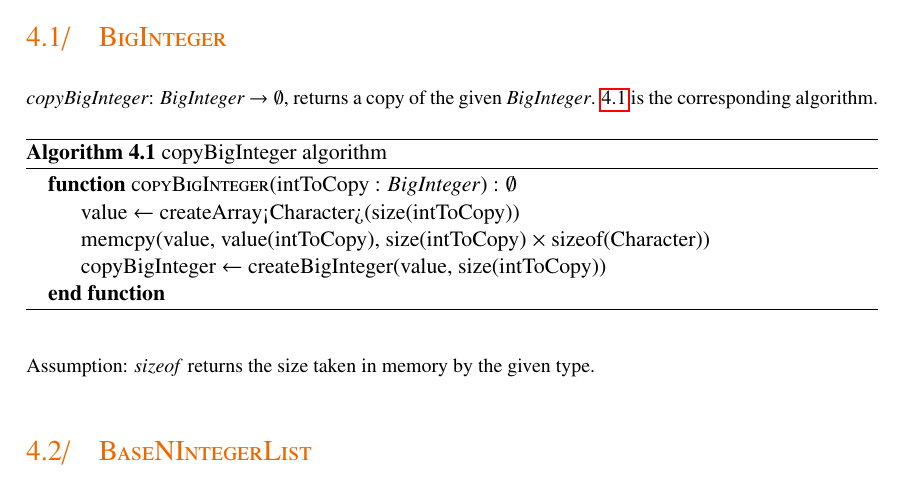
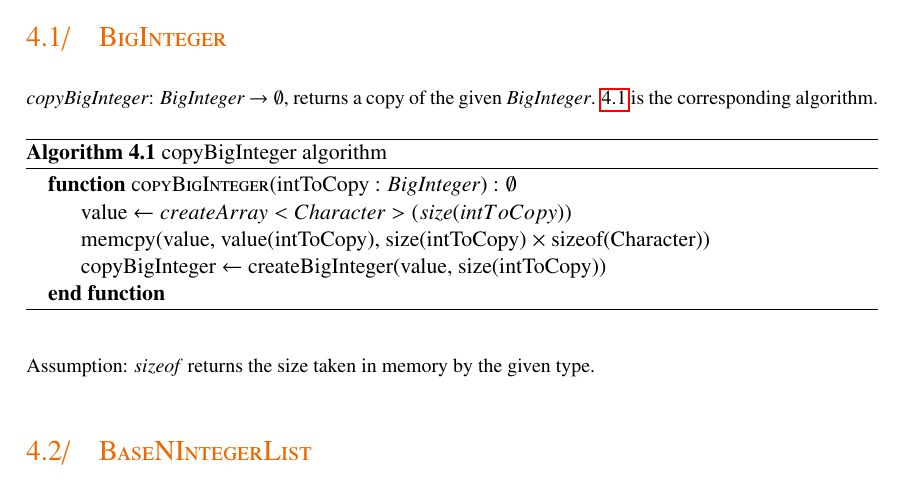
Before and after one commit to CBenoit/radix-sort-project-utbm-lo27, a LaTeX document (report/report.tex): part of page 13 of 27, cut so that both start at the same text. Compiled offline with pdfLaTeX.

Commit message:
Fixed encoding problem (report).

```diff
--- a/report/report.tex
+++ b/report/report.tex
@@ -176,7 +176,7 @@ This list will be implemented using a doubly linked-list.
 
     \begin{algorithmic}
         \Function{copyBigInteger}{intToCopy : \emph{BigInteger}} : \(\emptyset\)
-            \State value \(\leftarrow\) createArray<Character>(size(intToCopy))
+        \State value \(\leftarrow createArray<Character>(size(intToCopy))\)
             \State memcpy(value, value(intToCopy), size(intToCopy) \(×\) sizeof(Character))
             \State copyBigInteger \(\leftarrow\) createBigInteger(value, size(intToCopy))
         \EndFunction
```
